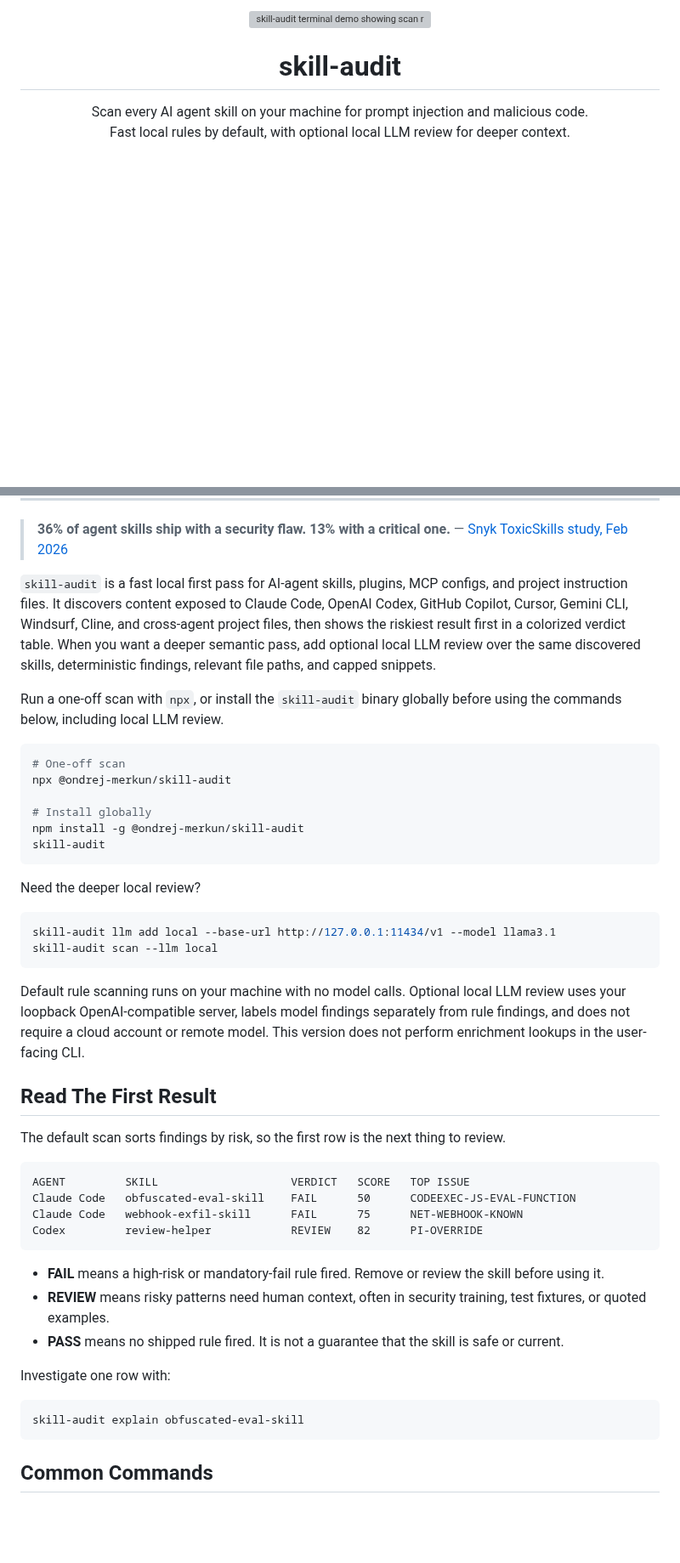
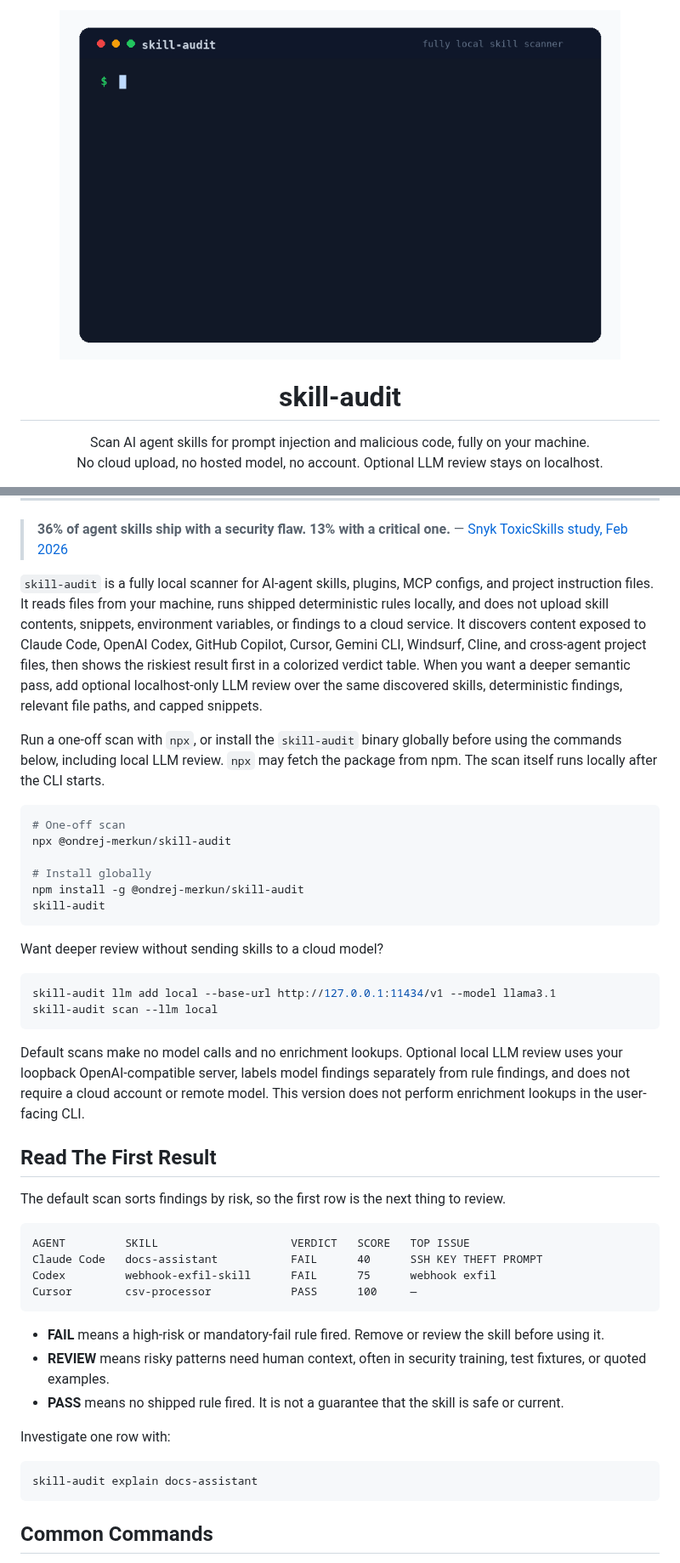
Before and after one commit to ondrej-merkun/skill-audit, a Markdown page: README.md, 2 parts joined by grey strips. Shown at 85% size. Rendered like a GitHub page; pictures changed too: docs/demo.gif (added); blank space fills up the shorter version; grey boxes are pictures that could not be loaded.

Commit message:
docs(readme): emphasize fully local skill scanning

````diff
--- a/README.md
+++ b/README.md
@@ -1,12 +1,12 @@
 <p align="center">
-  <img src="docs/demo.svg" alt="skill-audit terminal demo showing scan results" width="660" />
+  <img src="docs/demo.gif" alt="skill-audit animated terminal demo showing scan and explain results" width="660" />
 </p>
 
 <h1 align="center">skill-audit</h1>
 
 <p align="center">
-  Scan every AI agent skill on your machine for prompt injection and malicious code.<br/>
-  Fast local rules by default, with optional local LLM review for deeper context.
+  Scan AI agent skills for prompt injection and malicious code, fully on your machine.<br/>
+  No cloud upload, no hosted model, no account. Optional LLM review stays on localhost.
 </p>
 
 <p align="center">
@@ -30,17 +34,21 @@
 > **36% of agent skills ship with a security flaw. 13% with a critical one.**
 > — [Snyk ToxicSkills study, Feb 2026](https://snyk.io/blog/toxicskills-malicious-ai-agent-skills-clawhub/)
 
-`skill-audit` is a fast local first pass for AI-agent skills, plugins, MCP
-configs, and project instruction files. It discovers content exposed to Claude
-Code, OpenAI Codex, GitHub Copilot, Cursor, Gemini CLI, Windsurf, Cline, and
-cross-agent project files, then shows the riskiest result first in a colorized
-verdict table.
-When you want a deeper semantic pass, add optional local LLM review over the
-same discovered skills, deterministic findings, relevant file paths, and capped
-snippets.
+`skill-audit` is a fully local scanner for AI-agent skills, plugins, MCP
+configs, and project instruction files. It reads files from your machine, runs
+shipped deterministic rules locally, and does not upload skill contents,
+snippets, environment variables, or findings to a cloud service. It discovers
+content exposed to Claude Code, OpenAI Codex, GitHub Copilot, Cursor, Gemini
+CLI, Windsurf, Cline, and cross-agent project files, then shows the riskiest
+result first in a colorized verdict table.
+When you want a deeper semantic pass, add optional localhost-only LLM review over
+the same discovered skills, deterministic findings, relevant file paths, and
+capped snippets.
 
 Run a one-off scan with `npx`, or install the `skill-audit` binary globally
 before using the commands below, including local LLM review.
+`npx` may fetch the package from npm. The scan itself runs locally after the CLI
+starts.
 
 ```bash
 # One-off scan
@@ -51,15 +59,15 @@ npm install -g @ondrej-merkun/skill-audit
 skill-audit
 ```
 
-Need the deeper local review?
+Want deeper review without sending skills to a cloud model?
 
 ```bash
 skill-audit llm add local --base-url http://127.0.0.1:11434/v1 --model llama3.1
 skill-audit scan --llm local
 ```
 
-Default rule scanning runs on your machine with no model calls. Optional local
-LLM review uses your loopback OpenAI-compatible server, labels model findings
+Default scans make no model calls and no enrichment lookups. Optional local LLM
+review uses your loopback OpenAI-compatible server, labels model findings
 separately from rule findings, and does not require a cloud account or remote
 model. This version does not perform enrichment lookups in the user-facing CLI.
 
@@ -70,9 +78,9 @@ review.
 
 ```text
 AGENT         SKILL                    VERDICT   SCORE   TOP ISSUE
-Claude Code   obfuscated-eval-skill    FAIL      50      CODEEXEC-JS-EVAL-FUNCTION
-Claude Code   webhook-exfil-skill      FAIL      75      NET-WEBHOOK-KNOWN
-Codex         review-helper            REVIEW    82      PI-OVERRIDE
+Claude Code   docs-assistant           FAIL      40      SSH KEY THEFT PROMPT
+Codex         webhook-exfil-skill      FAIL      75      webhook exfil
+Cursor        csv-processor            PASS      100     —
 ```
 
 - **FAIL** means a high-risk or mandatory-fail rule fired. Remove or review the
@@ -85,7 +93,7 @@ Codex         review-helper            REVIEW    82      PI-OVERRIDE
 Investigate one row with:
 
 ```bash
-skill-audit explain obfuscated-eval-skill
+skill-audit explain docs-assistant
 ```
 
 ## Common Commands
````
Also changed, not shown: other parts of README.md (+11 -4 lines), 1 other file.
